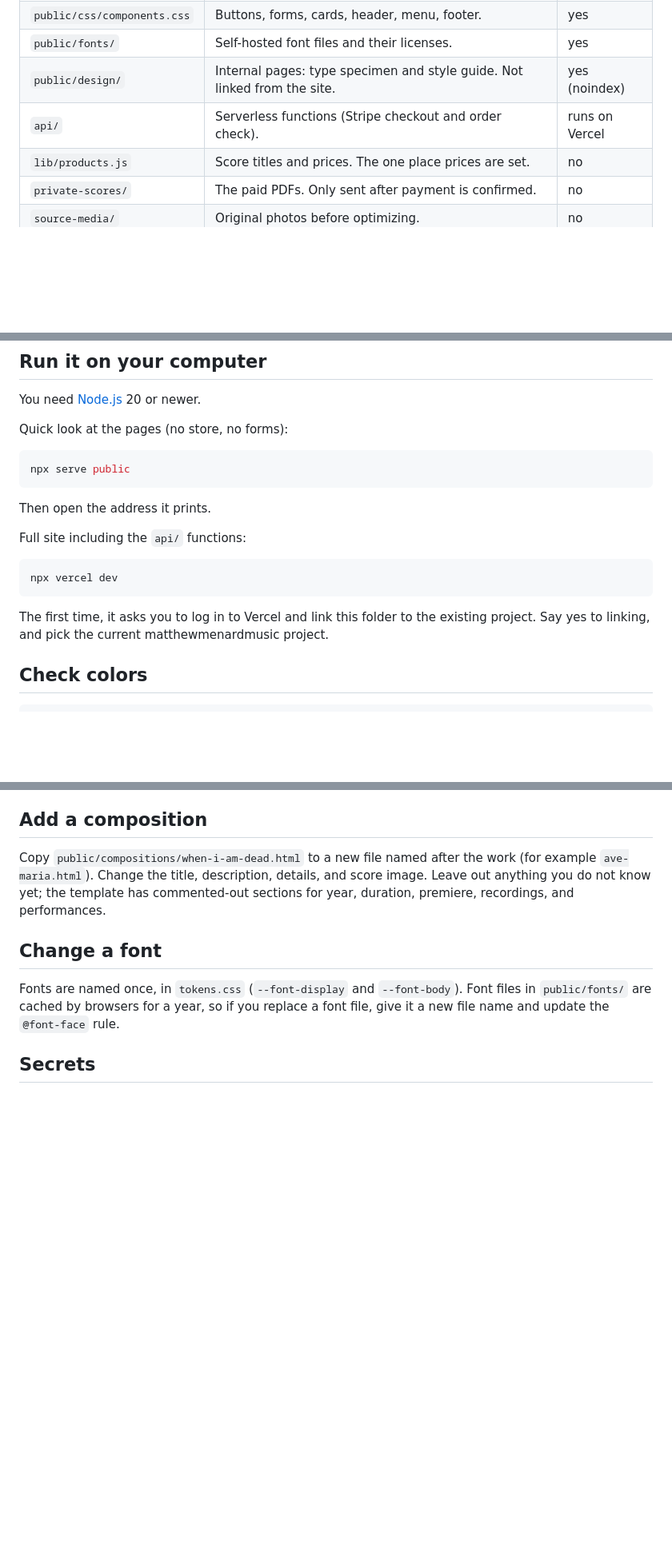
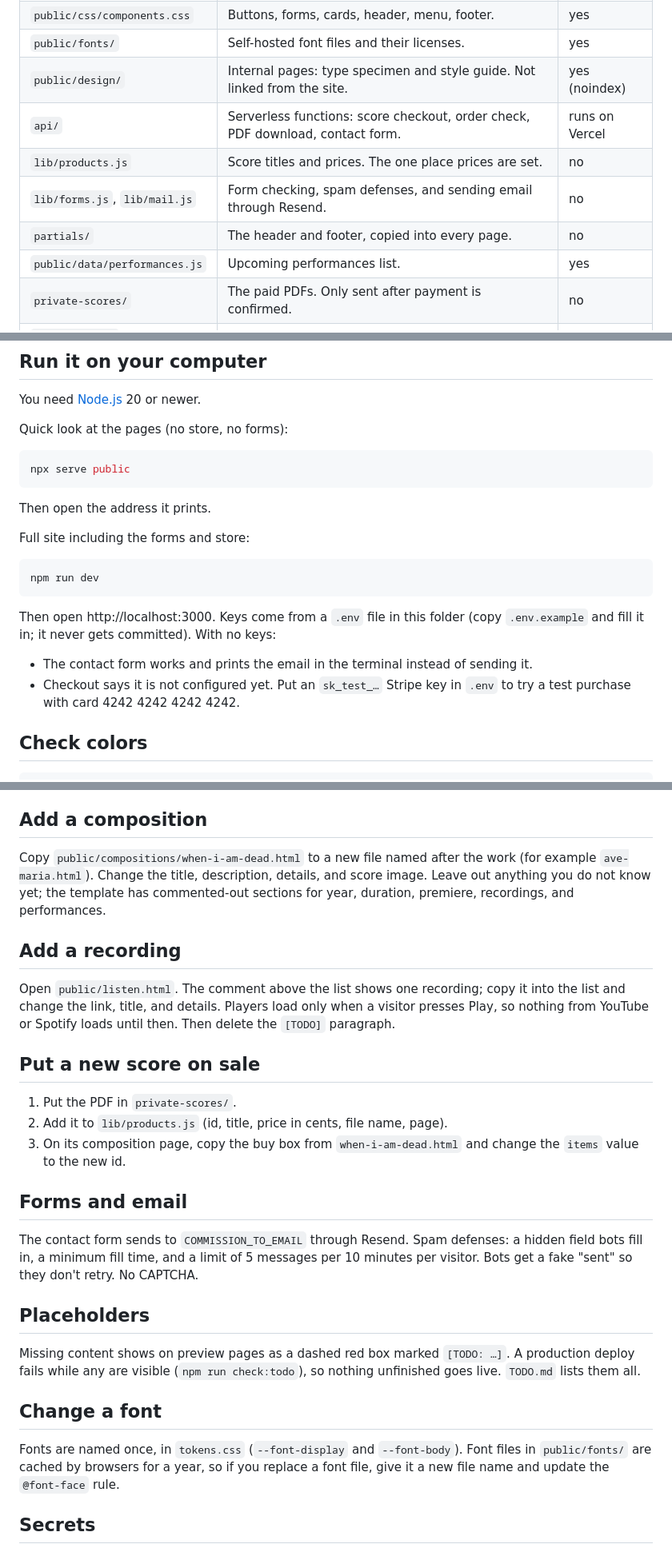
Before and after one commit to bobthefrickingbuilder/matthewmenard-site, a Markdown page: README.md, 3 parts joined by grey strips. Shown at 80% size. Rendered like a GitHub page; blank space fills up the shorter version.

Commit message:
Docs: Phase 4 README and TODO
Co-Authored-By: Claude Opus 5.5 <noreply@anthropic.com>

````diff
--- a/README.md
+++ b/README.md
@@ -12,8 +12,11 @@ Hand-coded static site on Vercel. Plain HTML, CSS, and JavaScript. No framework,
 | `public/css/components.css` | Buttons, forms, cards, header, menu, footer. | yes |
 | `public/fonts/` | Self-hosted font files and their licenses. | yes |
 | `public/design/` | Internal pages: type specimen and style guide. Not linked from the site. | yes (noindex) |
-| `api/` | Serverless functions (Stripe checkout and order check). | runs on Vercel |
+| `api/` | Serverless functions: score checkout, order check, PDF download, contact form. | runs on Vercel |
 | `lib/products.js` | Score titles and prices. The one place prices are set. | no |
+| `lib/forms.js`, `lib/mail.js` | Form checking, spam defenses, and sending email through Resend. | no |
+| `partials/` | The header and footer, copied into every page. | no |
+| `public/data/performances.js` | Upcoming performances list. | yes |
 | `private-scores/` | The paid PDFs. Only sent after payment is confirmed. | no |
 | `source-media/` | Original photos before optimizing. | no |
 | `scripts/contrast.mjs` | Checks every color pairing meets accessibility contrast. | no |
@@ -30,13 +33,16 @@ npx serve public
 
 Then open the address it prints.
 
-Full site including the `api/` functions:
+Full site including the forms and store:
 
 ```bash
-npx vercel dev
+npm run dev
 ```
 
-The first time, it asks you to log in to Vercel and link this folder to the existing project. Say yes to linking, and pick the current matthewmenardmusic project.
+Then open http://localhost:3000. Keys come from a `.env` file in this folder (copy `.env.example` and fill it in; it never gets committed). With no keys:
+
+- The contact form works and prints the email in the terminal instead of sending it.
+- Checkout says it is not configured yet. Put an `sk_test_…` Stripe key in `.env` to try a test purchase with card 4242 4242 4242 4242.
 
 ## Check colors
 
@@ -81,6 +87,24 @@ Open `public/data/performances.js` and add a line (the format is in the comment
 
 Copy `public/compositions/when-i-am-dead.html` to a new file named after the work (for example `ave-maria.html`). Change the title, description, details, and score image. Leave out anything you do not know yet; the template has commented-out sections for year, duration, premiere, recordings, and performances.
 
+## Add a recording
+
+Open `public/listen.html`. The comment above the list shows one recording; copy it into the list and change the link, title, and details. Players load only when a visitor presses Play, so nothing from YouTube or Spotify loads until then. Then delete the `[TODO]` paragraph.
+
+## Put a new score on sale
+
+1. Put the PDF in `private-scores/`.
+2. Add it to `lib/products.js` (id, title, price in cents, file name, page).
+3. On its composition page, copy the buy box from `when-i-am-dead.html` and change the `items` value to the new id.
+
+## Forms and email
+
+The contact form sends to `COMMISSION_TO_EMAIL` through Resend. Spam defenses: a hidden field bots fill in, a minimum fill time, and a limit of 5 messages per 10 minutes per visitor. Bots get a fake "sent" so they don't retry. No CAPTCHA.
+
+## Placeholders
+
+Missing content shows on preview pages as a dashed red box marked `[TODO: …]`. A production deploy fails while any are visible (`npm run check:todo`), so nothing unfinished goes live. `TODO.md` lists them all.
+
 ## Change a font
 
 Fonts are named once, in `tokens.css` (`--font-display` and `--font-body`). Font files in `public/fonts/` are cached by browsers for a year, so if you replace a font file, give it a new file name and update the `@font-face` rule.
````
Also changed, not shown: TODO.md (+15 -8 lines).
